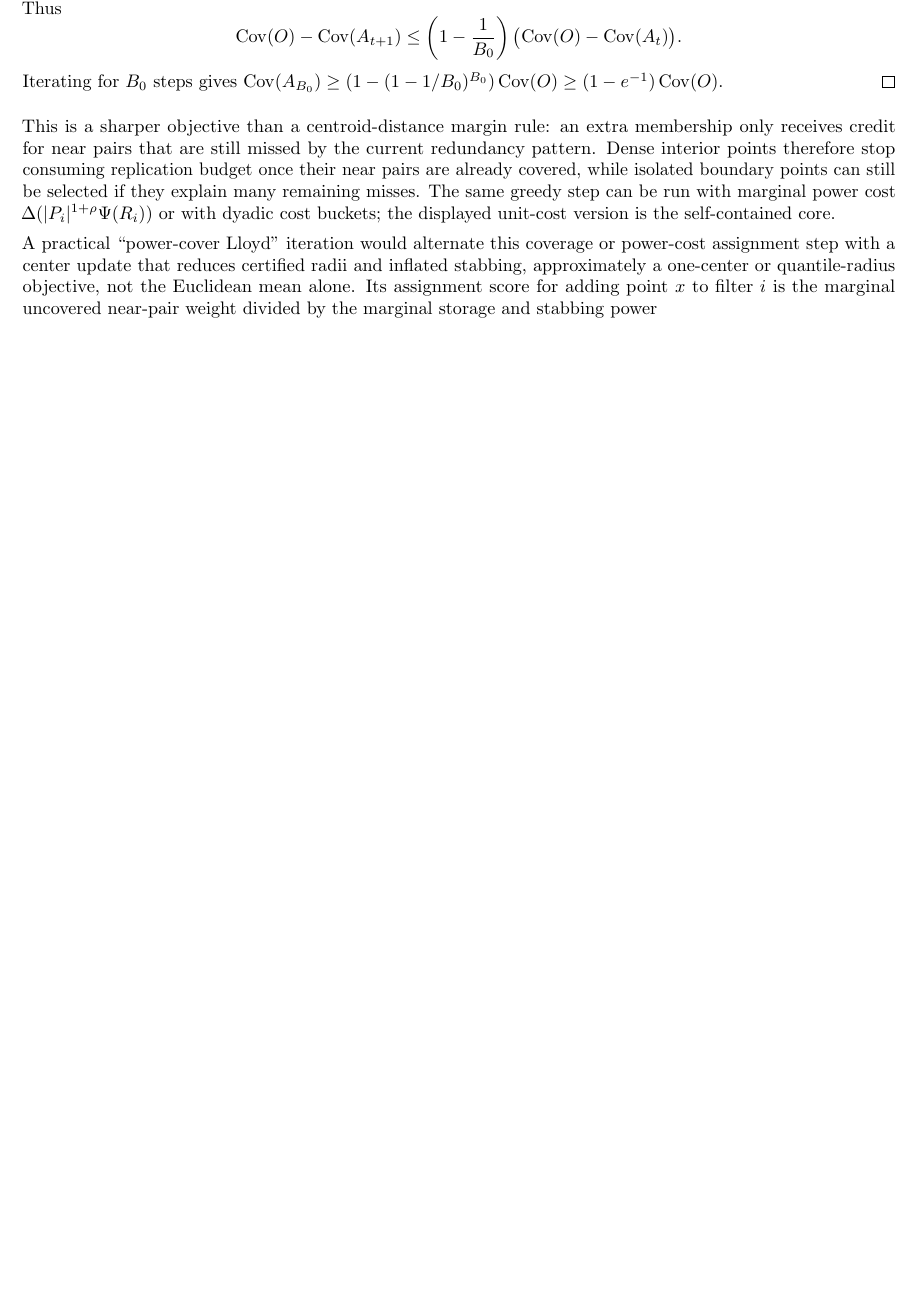
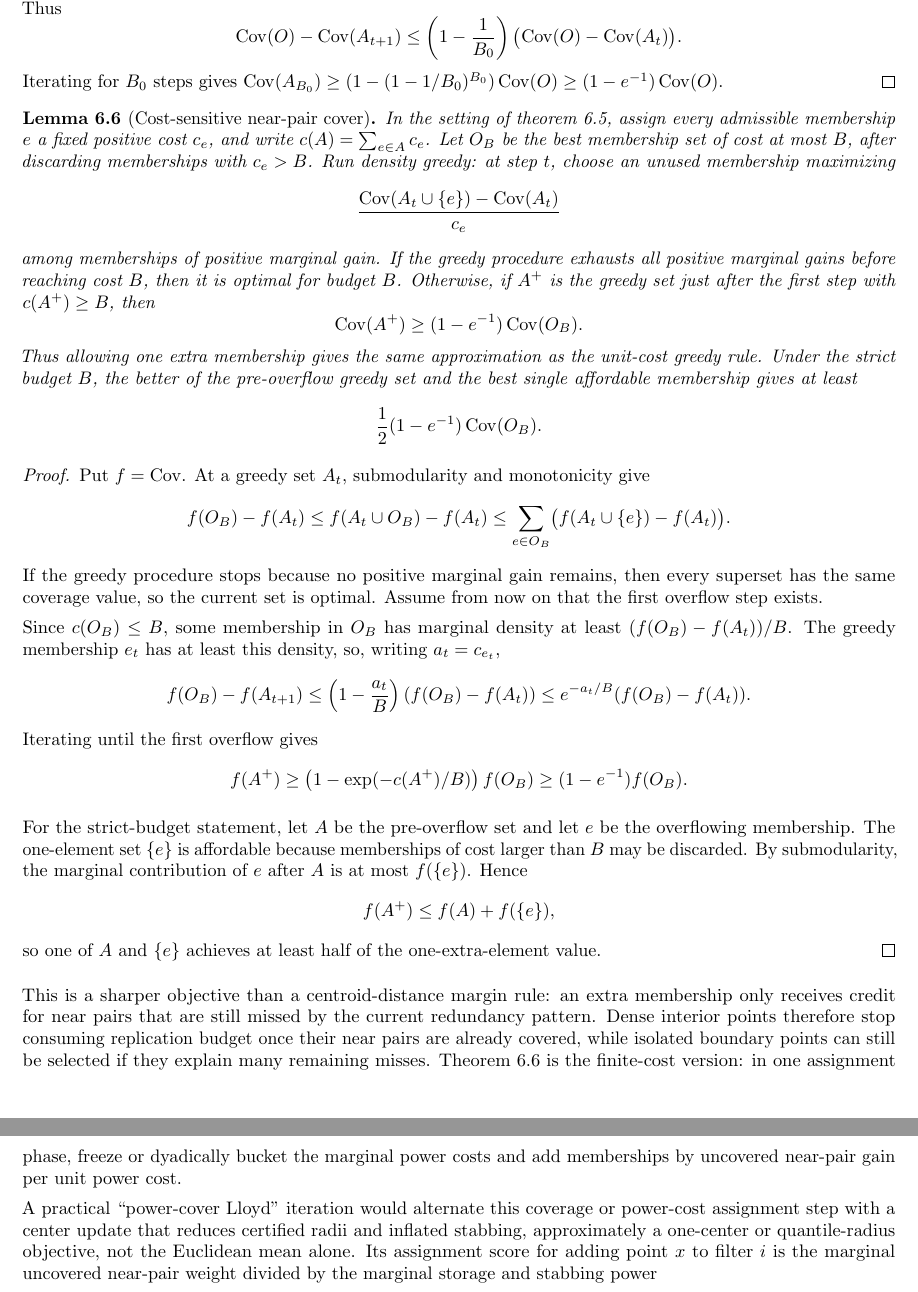
Before and after one commit to thomasahle/genbo, a LaTeX paper (paper.tex): part of page 28 of 62 before the commit and two parts of pages 28 and 29 of 63 after it, the two joined at a grey line, cut so that both start at the same text, the shorter picture padded with empty space. Compiled offline with pdfLaTeX.

Commit message:
Add cost-sensitive cover greedy lemma

```diff
--- a/paper.tex
+++ b/paper.tex
@@ -1893,14 +1893,83 @@ chosen memberships $(x,i)$, define the covered near-pair weight
    \ge(1-e^{-1})\operatorname{Cov}(O)$.
 \end{proof}
 
+\begin{lemma}[Cost-sensitive near-pair cover]\label{lem:cost-sensitive-near-pair-cover}
+   In the setting of \cref{lem:greedy-near-pair-cover}, assign every admissible
+   membership $e$ a fixed positive cost $c_e$, and write
+   $c(A)=\sum_{e\in A}c_e$. Let $O_B$ be the best membership set of cost at most
+   $B$, after discarding memberships with $c_e>B$. Run density greedy: at step
+   $t$, choose an unused membership maximizing
+   \[
+      \frac{\operatorname{Cov}(A_t\cup\{e\})-\operatorname{Cov}(A_t)}{c_e}
+   \]
+   among memberships of positive marginal gain. If the greedy procedure exhausts
+   all positive marginal gains before reaching cost $B$, then it is optimal for
+   budget $B$. Otherwise, if $A^+$ is the greedy set just after the first step
+   with $c(A^+)\ge B$, then
+   \[
+      \operatorname{Cov}(A^+)\ge (1-e^{-1})\operatorname{Cov}(O_B).
+   \]
+   Thus allowing one extra membership gives the same approximation as the
+   unit-cost greedy rule. Under the strict budget $B$, the better of the
+   pre-overflow greedy set and the best single affordable membership gives at
+   least
+   \[
+      \frac12(1-e^{-1})\operatorname{Cov}(O_B).
+   \]
+\end{lemma}
+
+\begin{proof}
+   Put $f=\operatorname{Cov}$. At a greedy set $A_t$, submodularity and
+   monotonicity give
+   \[
+      f(O_B)-f(A_t)
+      \le
+      f(A_t\cup O_B)-f(A_t)
+      \le
+      \sum_{e\in O_B}\bigl(f(A_t\cup\{e\})-f(A_t)\bigr).
+   \]
+   If the greedy procedure stops because no positive marginal gain remains,
+   then every superset has the same coverage value, so the current set is
+   optimal. Assume from now on that the first overflow step exists.
+
+   Since $c(O_B)\le B$, some membership in $O_B$ has marginal density at least
+   $(f(O_B)-f(A_t))/B$. The greedy membership $e_t$ has at least this density,
+   so, writing $a_t=c_{e_t}$,
+   \[
+      f(O_B)-f(A_{t+1})
+      \le
+      \left(1-\frac{a_t}{B}\right)(f(O_B)-f(A_t))
+      \le
+      e^{-a_t/B}(f(O_B)-f(A_t)).
+   \]
+   Iterating until the first overflow gives
+   \[
+      f(A^+)\ge
+      \left(1-\exp(-c(A^+)/B)\right)f(O_B)
+      \ge
+      (1-e^{-1})f(O_B).
+   \]
+
+   For the strict-budget statement, let $A$ be the pre-overflow set and let $e$
+   be the overflowing membership. The one-element set $\{e\}$ is affordable
+   because memberships of cost larger than $B$ may be discarded. By
+   submodularity, the marginal contribution of $e$ after $A$ is at most
+   $f(\{e\})$. Hence
+   \[
+      f(A^+)\le f(A)+f(\{e\}),
+   \]
+   so one of $A$ and $\{e\}$ achieves at least half of the one-extra-element
+   value.
+\end{proof}
+
 This is a sharper objective than a centroid-distance margin rule: an extra
 membership only receives credit for near pairs that are still missed by the
 current redundancy pattern. Dense interior points therefore stop consuming
 replication budget once their near pairs are already covered, while isolated
 boundary points can still be selected if they explain many remaining misses.
-The same greedy step can be run with marginal power cost
-$\Delta(|P_i|^{1+\rho}\Psi(R_i))$ or with dyadic cost buckets; the displayed
-unit-cost version is the self-contained core.
+\Cref{lem:cost-sensitive-near-pair-cover} is the finite-cost version: in one
+assignment phase, freeze or dyadically bucket the marginal power costs and add
+memberships by uncovered near-pair gain per unit power cost.
 
 A practical ``power-cover Lloyd'' iteration would alternate this coverage or
 power-cost assignment step with a center update that reduces certified radii and
```
Also changed, not shown: engineering-log.md (+1 -0 lines).
